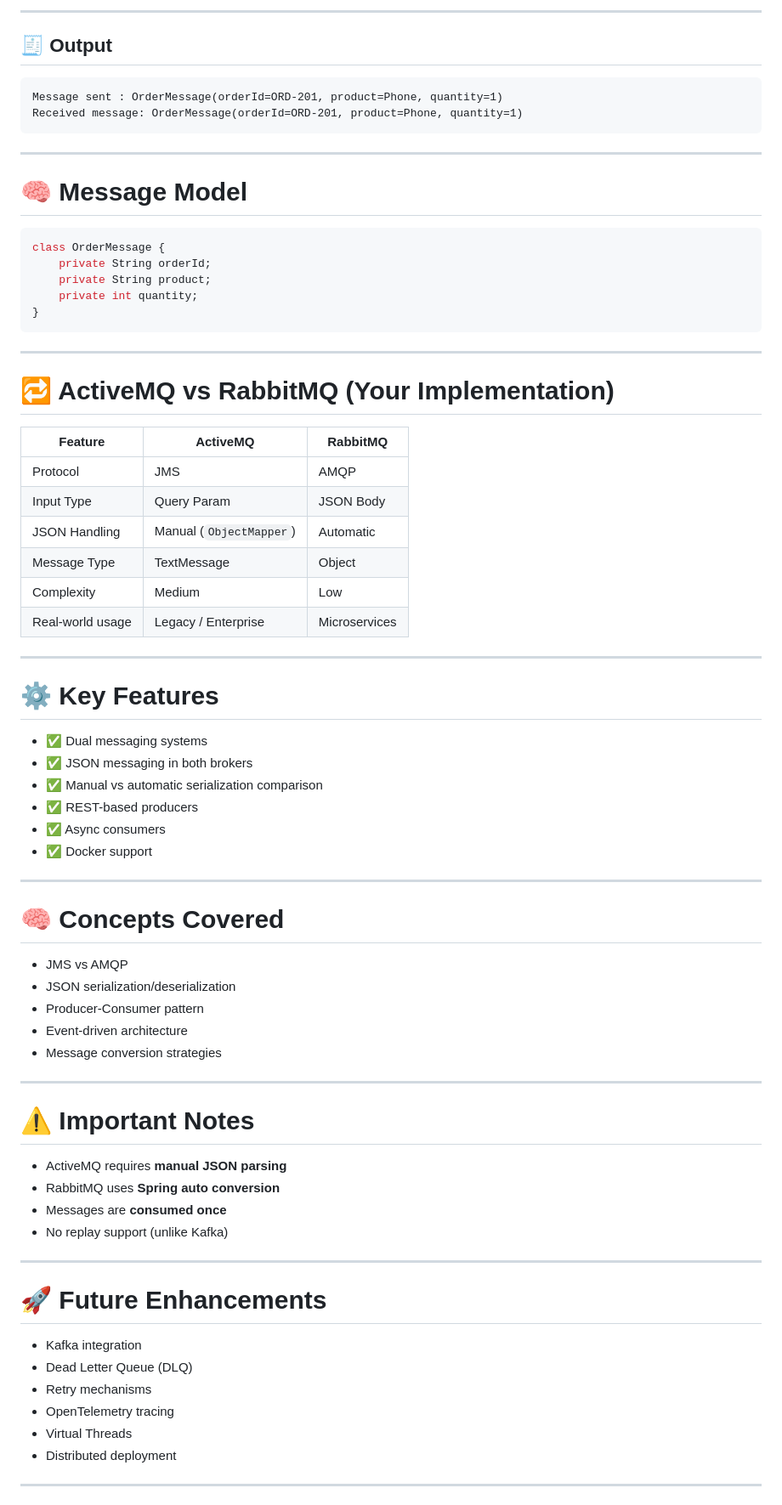
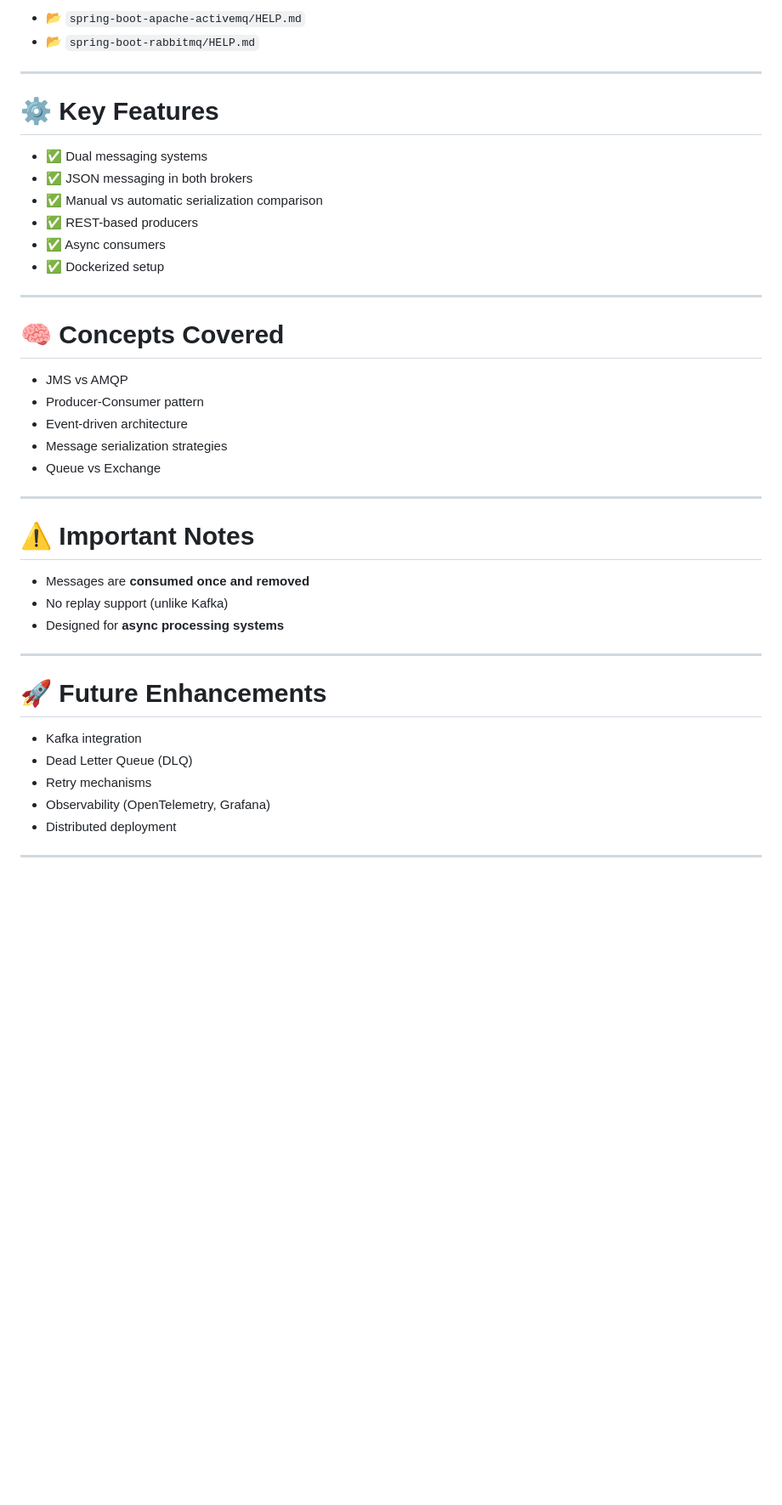
Before and after one commit to dinesh-veer/spring-boot-queue, a Markdown page: README.md, the part around one of its changes. Shown at 85% size. Drawn GitHub-style; blank space fills up the shorter version.

````diff
--- a/README.md
+++ b/README.md
@@ -165,36 +122,5 @@ public void consume(OrderMessage message) {
----
-
-## 🧾 Output
-
-```text
-Message sent : OrderMessage(orderId=ORD-201, product=Phone, quantity=1)
-Received message: OrderMessage(orderId=ORD-201, product=Phone, quantity=1)
-```
-
----
-
-# 🧠 Message Model
-
-```java
-class OrderMessage {
-    private String orderId;
-    private String product;
-    private int quantity;
-}
-```
-
----
-
-# 🔁 ActiveMQ vs RabbitMQ (Your Implementation)
-
-| Feature          | ActiveMQ                | RabbitMQ      |
-| ---------------- | ----------------------- | ------------- |
-| Protocol         | JMS                     | AMQP          |
-| Input Type       | Query Param             | JSON Body     |
-| JSON Handling    | Manual (`ObjectMapper`) | Automatic     |
-| Message Type     | TextMessage             | Object        |
-| Complexity       | Medium                  | Low           |
-| Real-world usage | Legacy / Enterprise     | Microservices |
+* 📂 `spring-boot-apache-activemq/HELP.md`
+* 📂 `spring-boot-rabbitmq/HELP.md`
 
 ---
 
@@ -205,26 +131,25 @@ class OrderMessage {
 * ✅ Manual vs automatic serialization comparison
 * ✅ REST-based producers
 * ✅ Async consumers
-* ✅ Docker support
+* ✅ Dockerized setup
 
 ---
 
 # 🧠 Concepts Covered
 
 * JMS vs AMQP
-* JSON serialization/deserialization
 * Producer-Consumer pattern
 * Event-driven architecture
-* Message conversion strategies
+* Message serialization strategies
+* Queue vs Exchange
 
 ---
 
 # ⚠️ Important Notes
 
-* ActiveMQ requires **manual JSON parsing**
-* RabbitMQ uses **Spring auto conversion**
-* Messages are **consumed once**
+* Messages are **consumed once and removed**
 * No replay support (unlike Kafka)
+* Designed for **async processing systems**
 
 ---
 
@@ -233,8 +158,7 @@ class OrderMessage {
 * Kafka integration
 * Dead Letter Queue (DLQ)
 * Retry mechanisms
-* OpenTelemetry tracing
-* Virtual Threads
+* Observability (OpenTelemetry, Grafana)
 * Distributed deployment
 
 ---
````
Also changed, not shown: other parts of README.md (+39 -91 lines).
